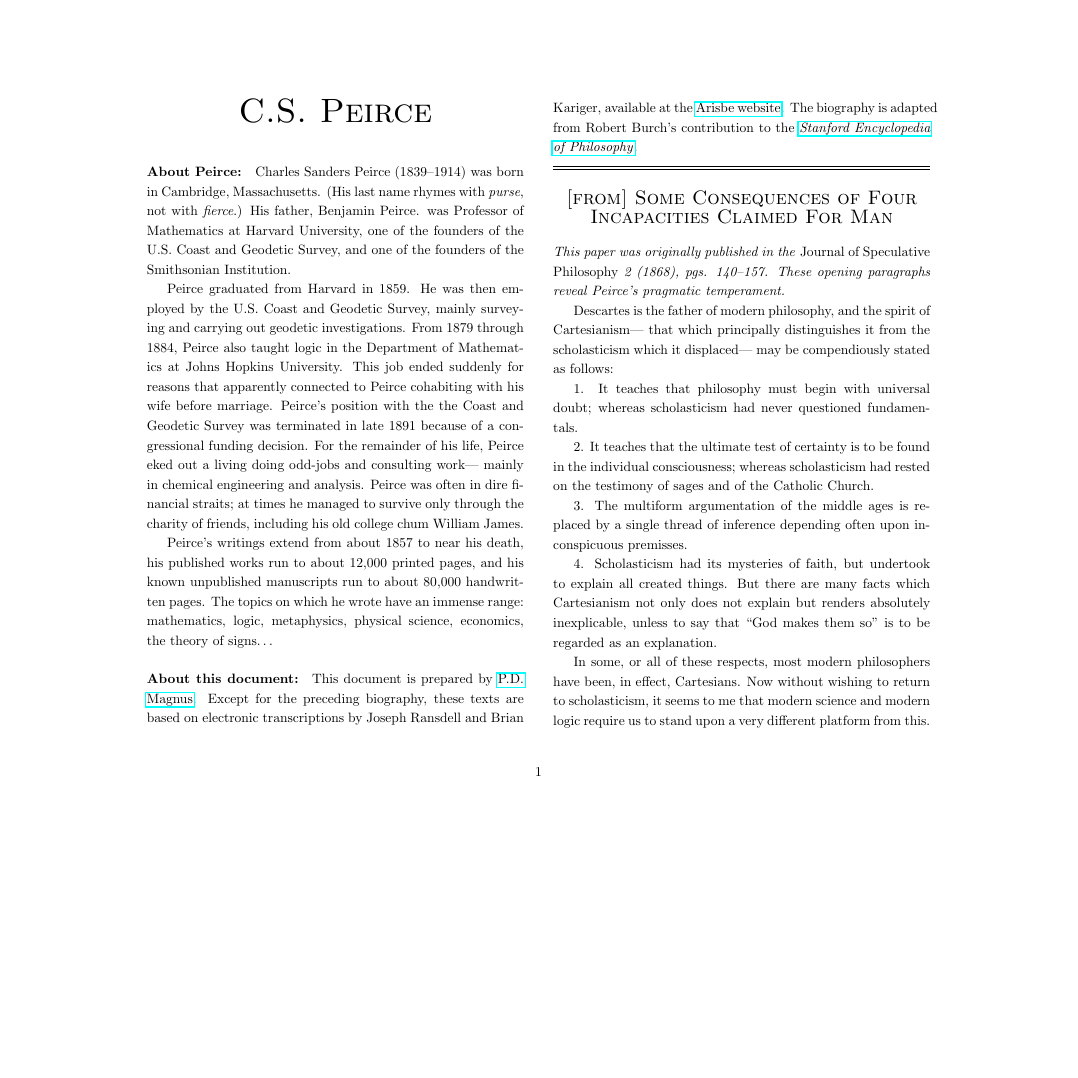
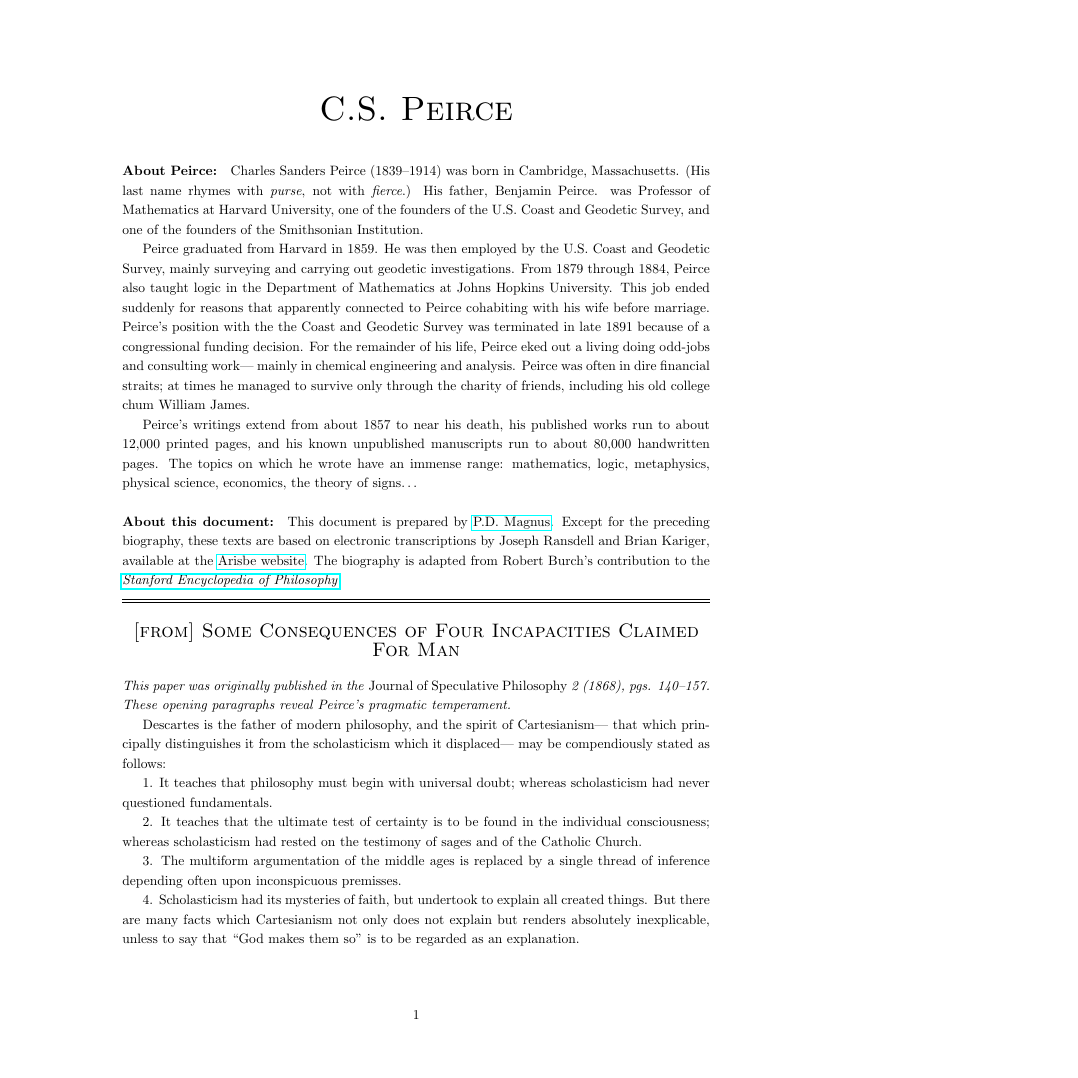
Before and after one commit to news4wombats/pragmatism, a LaTeX document (Peirce.tex): page 1 of 25 before the commit and page 1 of 24 after it, the shorter picture padded with empty space. Compiled offline with pdfLaTeX.

```diff
--- a/Peirce.tex
+++ b/Peirce.tex
@@ -1,30 +1,18 @@
 \documentclass[]{article}
-\usepackage{hyperref,setspace,graphicx}
-\setlength{\paperheight}{8.5in}
-\setlength{\paperwidth}{11in}
-\setlength{\pdfpageheight}{8.5in}
-\setlength{\pdfpagewidth}{11in}
-
-\setlength{\oddsidemargin}{.5 in}
-\setlength{\evensidemargin}{.5 in}
-\setlength{\textwidth}{8 in}
-\setlength{\columnsep}{.3 in}
-\setlength{\topmargin}{-.5 in}
-\setlength{\textheight}{6.5 in}
+\usepackage{hyperref,setspace,graphicx,geometry}
+\geometry{width=6in,height=9in,centering}
 
 \newcounter{authornote}[page]
 \newcommand{\authornote}[1]{\renewcommand{\thefootnote}{\fnsymbol{footnote}}\stepcounter{authornote}\footnote[\value{authornote}]{#1}\renewcommand{\thefootnote}{\arabic{footnote}}}
 
 \newcommand{\hbreak}{\par\noindent\begin{tabular*}{\linewidth}{c}\hline\hline\end{tabular*}\par}
 
-\newcommand{\authortitle}[1]{\centerline{\Huge\sc #1}}
-\newcommand{\itemtitle}[1]{\pagebreak[2]\hbreak\begin{center}{\Large\sc #1}\end{center}}
-\newcommand{\itemcomment}[1]{\noindent\emph{#1}}
-\newcommand{\itemsection}[1]{\bigskip\centerline{#1}\nopagebreak}
+\newcommand*{\authortitle}[1]{\centerline{\Huge\sc #1}}
+\newcommand*{\itemtitle}[1]{\pagebreak[2]\hbreak\begin{center}{\Large\sc #1}\end{center}}
+\newcommand*{\itemcomment}[1]{\noindent\emph{#1}}
+\newcommand*{\itemsection}[1]{\bigskip\centerline{#1}\nopagebreak}
 
 \begin{document}
-
-\twocolumn
 \authortitle{C.S. Peirce}
 
 \bigskip
@@ -49,7 +37,7 @@
 death, his published works run to about 12,000 printed pages, and his known unpublished manuscripts run to about 80,000 handwritten pages. The topics on which he wrote have an immense range: mathematics, logic, metaphysics, physical science, economics, the theory of signs\ldots
 
 \paragraph{About this document:}
-This document is prepared by \href{https://www.fecundity.com}{P.D. Magnus}. Except for the preceding biography, these texts are based on electronic transcriptions by Joseph Ransdell and Brian Kariger, available at the \href{http://members.door.net/arisbe}{Arisbe website}. The biography is adapted from Robert Burch's contribution to the \href{http://plato.stanford.edu}{\emph{Stanford Encyclopedia of Philosophy}}.
+This document is prepared by \href{https://www.fecundity.com}{P.D. Magnus}. Except for the preceding biography, these texts are based on electronic transcriptions by Joseph Ransdell and Brian Kariger, available at the \href{http://www.iupui.edu/~arisbe/}{Arisbe website}. The biography is adapted from Robert Burch's contribution to the \href{http://plato.stanford.edu}{\emph{Stanford Encyclopedia of Philosophy}}.
 
 \itemtitle{[from] Some Consequences of Four Incapacities Claimed For Man}
 \itemcomment{This paper was originally published in the \emph{Journal of Speculative Philosophy} 2 (1868), pgs. 140--157. These opening paragraphs reveal Peirce's pragmatic temperament.}
```
Also changed, not shown: Emerson-oversoul.tex (+3 -3 lines), Emerson-self-reliance.tex (+1 -1 lines), Emerson-oversoul.pdf, Emerson-self-reliance.pdf, Peirce.pdf, peirce-howto1.pdf.
